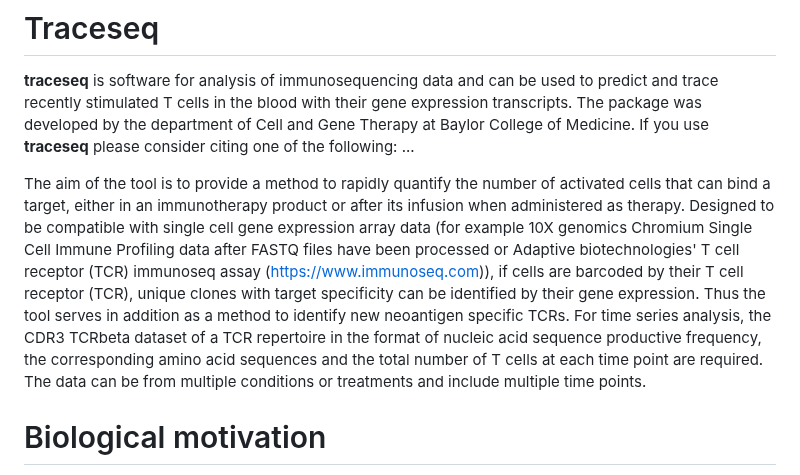
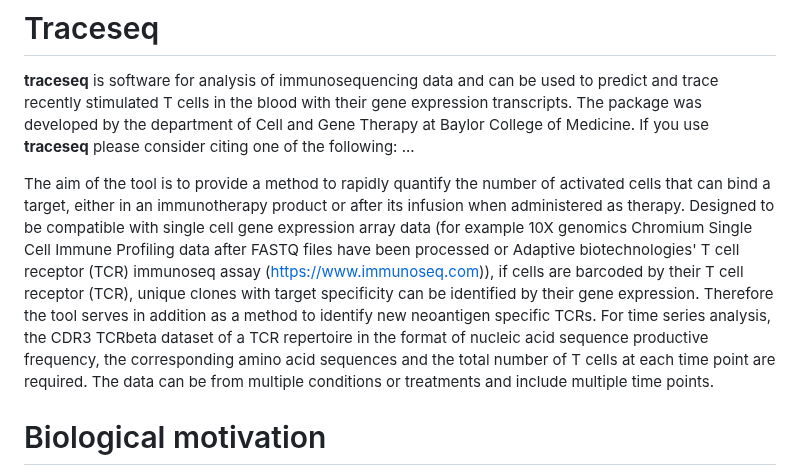
Before and after one commit to MaeWoods/aocseq, a Markdown page: README.md, the part around the change. Rendered like a GitHub page.

```diff
--- a/README.md
+++ b/README.md
@@ -2,7 +2,7 @@
 
 **traceseq** is software for analysis of immunosequencing data and can be used to predict and trace recently stimulated T cells in the blood with their gene expression transcripts. The package was developed by the department of Cell and Gene Therapy at Baylor College of Medicine. If you use **traceseq** please consider citing one of the following: ...
 
-The aim of the tool is to provide a method to rapidly quantify the number of activated cells that can bind a target, either in an immunotherapy product or after its infusion when administered as therapy. Designed to be compatible with single cell gene expression array data (for example 10X genomics Chromium Single Cell Immune Profiling data after FASTQ files have been processed or Adaptive biotechnologies' T cell receptor (TCR) immunoseq assay (https://www.immunoseq.com)), if cells are barcoded by their T cell receptor (TCR), unique clones with target specificity can be identified by their gene expression. Thus the tool serves in addition as a method to identify new neoantigen specific TCRs. For time series analysis, the CDR3 TCRbeta dataset of a TCR repertoire in the format of nucleic acid sequence productive frequency, the corresponding amino acid sequences and the total number of T cells at each time point are required. The data can be from multiple conditions or treatments and include multiple time points.
+The aim of the tool is to provide a method to rapidly quantify the number of activated cells that can bind a target, either in an immunotherapy product or after its infusion when administered as therapy. Designed to be compatible with single cell gene expression array data (for example 10X genomics Chromium Single Cell Immune Profiling data after FASTQ files have been processed or Adaptive biotechnologies' T cell receptor (TCR) immunoseq assay (https://www.immunoseq.com)), if cells are barcoded by their T cell receptor (TCR), unique clones with target specificity can be identified by their gene expression. Therefore the tool serves in addition as a method to identify new neoantigen specific TCRs. For time series analysis, the CDR3 TCRbeta dataset of a TCR repertoire in the format of nucleic acid sequence productive frequency, the corresponding amino acid sequences and the total number of T cells at each time point are required. The data can be from multiple conditions or treatments and include multiple time points.
 # Biological motivation
 The TCR sequence is important to study because T cell specificity depends on the **CDR3** region of the TCR and this varys in sequence between different people and single cells. T cells can be grouped into clonotypes that share a common CDR3 beta chain and this way, used to estimate the frequency of target specific T cells in the blood. Harnessing this heterogeneity in sequence between T cells for a quantitative analysis of adaptive immunology has broad applicability in immunology and immunotherapy because the clearing of infection and cancer depends on availability of immune cells (including T cells) with capacity to mount a response.
 Immunosequencing is a PCR-based based method that exploits the capacity of high-throughput sequencing technology to characterize tens of thousands of TCR CDR3 chains simultaneously and **traceseq** has been developed to efficiently analyse and annotate this data.
```
